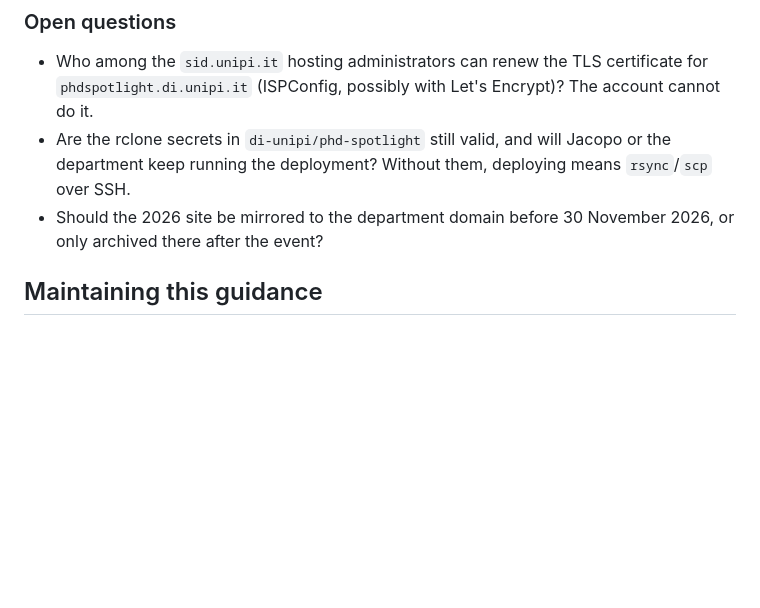
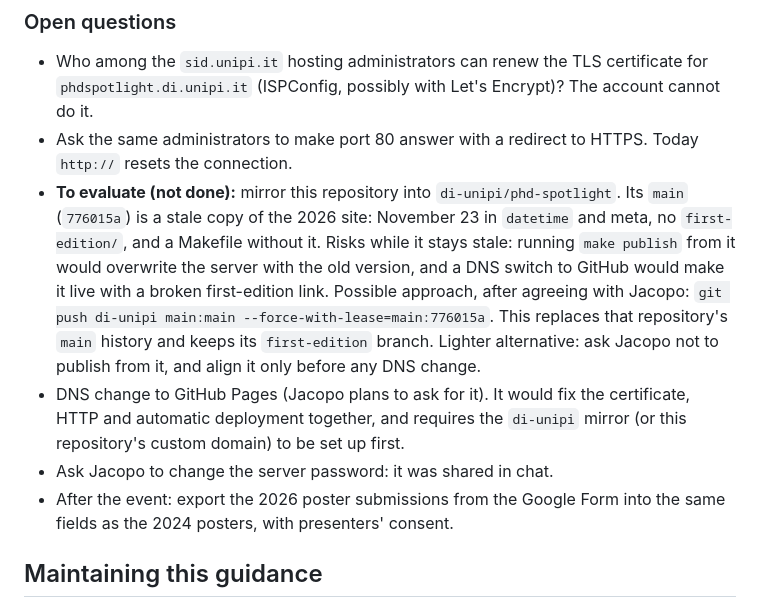
Before and after one commit to phd-spotlight/phd-spotlight.github.io, a Markdown page: AGENTS.md, the part around the change. Drawn GitHub-style; blank space fills up the shorter version.

Commit message:
Aggiorna le linee guida per la gestione del sito PhD Spotlight, inclusi dettagli su reindirizzamenti HTTPS, mirror del repository e cambiamenti DNS.

```diff
--- a/AGENTS.md
+++ b/AGENTS.md
@@ -397,11 +397,25 @@ State checked on 2026-11-05. Re-verify before acting on it.
 - Who among the `sid.unipi.it` hosting administrators can renew the TLS
   certificate for `phdspotlight.di.unipi.it` (ISPConfig, possibly with
   Let's Encrypt)? The account cannot do it.
-- Are the rclone secrets in `di-unipi/phd-spotlight` still valid, and will
-  Jacopo or the department keep running the deployment? Without them,
-  deploying means `rsync`/`scp` over SSH.
-- Should the 2026 site be mirrored to the department domain before
-  30 November 2026, or only archived there after the event?
+- Ask the same administrators to make port 80 answer with a redirect to
+  HTTPS. Today `http://` resets the connection.
+- **To evaluate (not done):** mirror this repository into
+  `di-unipi/phd-spotlight`. Its `main` (`776015a`) is a stale copy of the 2026
+  site: November 23 in `datetime` and meta, no `first-edition/`, and a Makefile
+  without it. Risks while it stays stale: running `make publish` from it would
+  overwrite the server with the old version, and a DNS switch to GitHub would
+  make it live with a broken first-edition link. Possible approach, after
+  agreeing with Jacopo:
+  `git push di-unipi main:main --force-with-lease=main:776015a`. This replaces
+  that repository's `main` history and keeps its `first-edition` branch.
+  Lighter alternative: ask Jacopo not to publish from it, and align it only
+  before any DNS change.
+- DNS change to GitHub Pages (Jacopo plans to ask for it). It would fix the
+  certificate, HTTP and automatic deployment together, and requires the
+  `di-unipi` mirror (or this repository's custom domain) to be set up first.
+- Ask Jacopo to change the server password: it was shared in chat.
+- After the event: export the 2026 poster submissions from the Google Form
+  into the same fields as the 2024 posters, with presenters' consent.
 
 ## Maintaining this guidance
 
```
